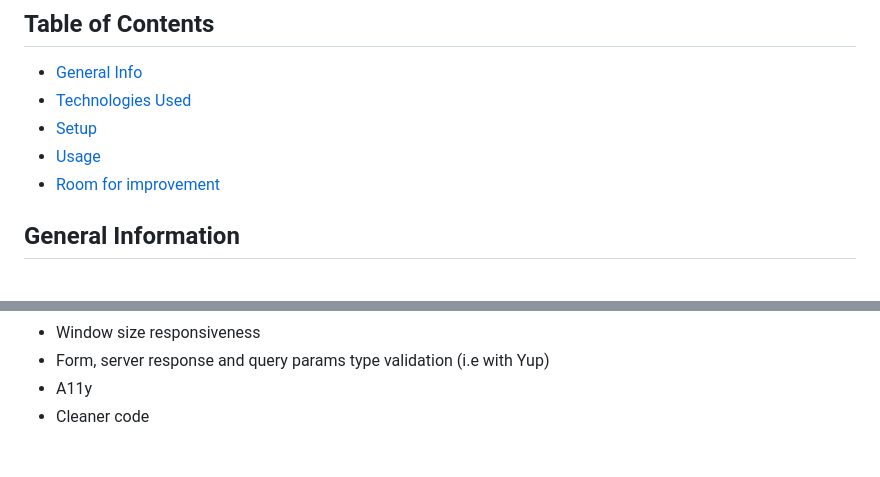
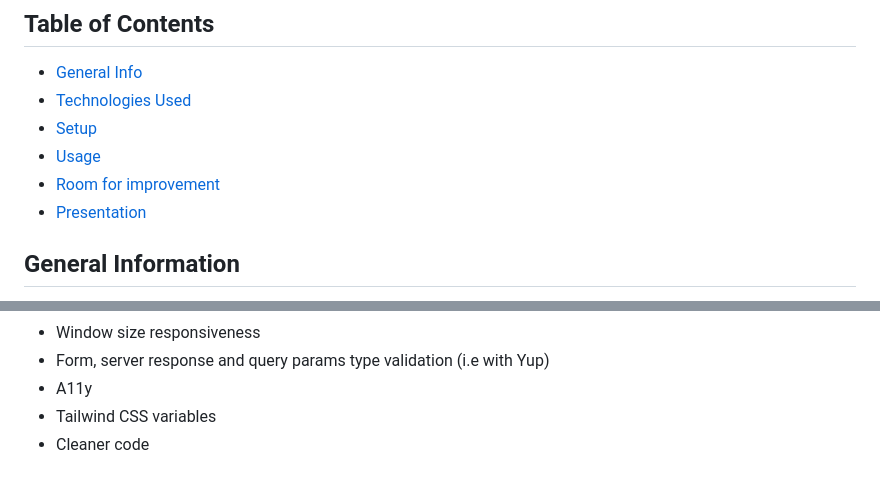
Before and after one commit to MarcinSutula/pwc-case-study, a Markdown page: README.md, 2 parts joined by grey strips. Rendered like a GitHub page.

Commit message:
readme update with presentation and in future improvements - tailwind css variables

```diff
--- a/README.md
+++ b/README.md
@@ -9,6 +9,7 @@
 - [Setup](#setup)
 - [Usage](#usage)
 - [Room for improvement](#room-for-improvement)
+- [Presentation](#presentation)
 
 ## General Information
 
@@ -134,4 +135,5 @@ Frontend:
 - Window size responsiveness
 - Form, server response and query params type validation (i.e with Yup)
 - A11y
+- Tailwind CSS variables
 - Cleaner code
```
Also changed, not shown: other parts of README.md (+4 -0 lines).
